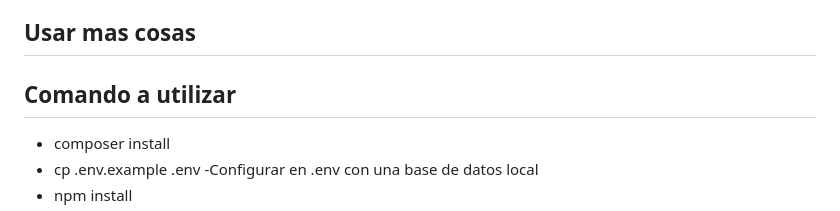
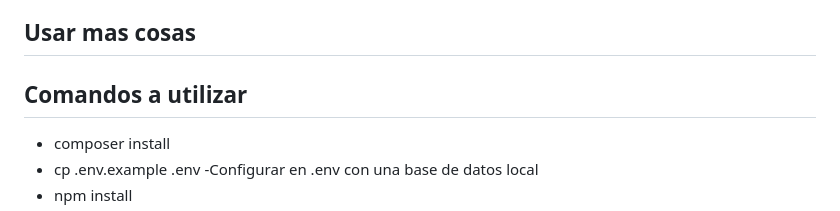
Before and after one commit to angelaHuari/CIWeb, a Markdown page: README.md, the part around the change. Rendered like a GitHub page.

```diff
--- a/README.md
+++ b/README.md
@@ -66,7 +66,7 @@ If you discover a security vulnerability within Laravel, please send an e-mail t
 The Laravel framework is open-sourced software licensed under the [MIT license](https://opensource.org/licenses/MIT).
 
 ## Usar mas cosas
-## Comando a utilizar
+## Comandos a utilizar
 - composer install
 - cp .env.example .env
 -Configurar en .env con una base de datos local
```
